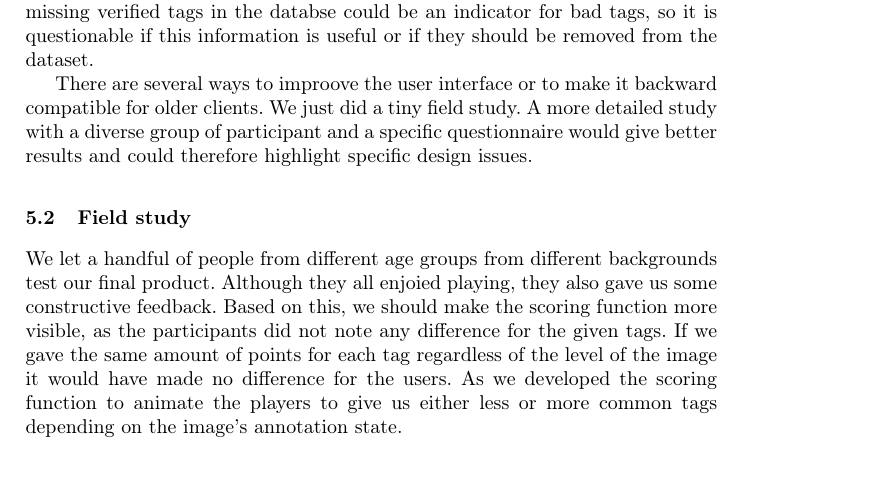
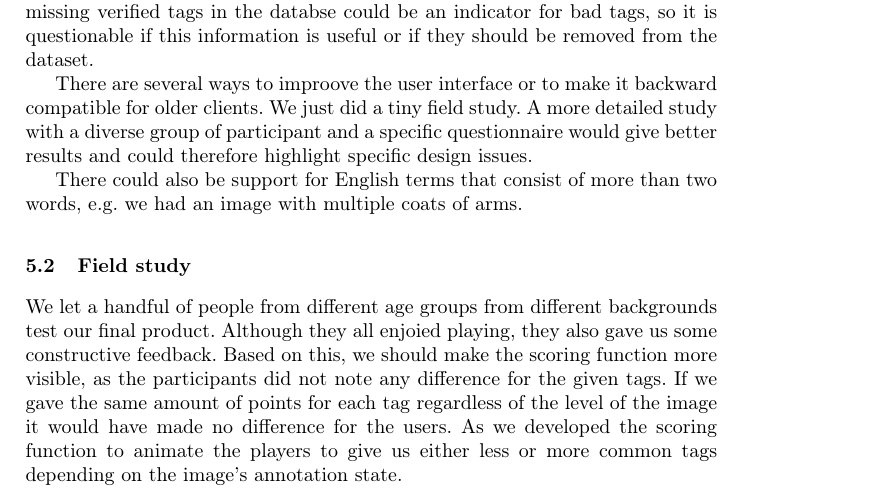
Before and after one commit to muesal/annotation-competition, a LaTeX paper (docs/report/seminar-proceedings/proceedings.tex, which reads docs/report/seminar-proceedings/reportContent/sections/conclusion.tex): part of page 8 of 9, cut so that both start at the same text, the shorter picture padded with empty space. Compiled offline with pdfLaTeX; a LaTeX package or settings file that is missing is left out.

Commit message:
Add thoughts on multiple word terms

```diff
--- a/docs/report/seminar-proceedings/reportContent/sections/conclusion.tex
+++ b/docs/report/seminar-proceedings/reportContent/sections/conclusion.tex
@@ -7,6 +7,9 @@ On the technical side we have not maintained our initial unit tests very well. F
 A core functionallity that is currently missing is a penalty for misclassified images. At the time of writing, useless tags or user that provide useless tags are just ignored. The number of missing verified tags in the databse could be an indicator for bad tags, so it is questionable if this information is useful or if they should be removed from the dataset.
 
 There are several ways to improove the user interface or to make it backward compatible for older clients. We just did a tiny field study. A more detailed study with a diverse group of participant and a specific questionnaire would give better results and could therefore highlight specific design issues.
+
+There could also be support for English terms that consist of more than two words, e.g. we had an image with multiple coats of arms.
+
 
 \subsection{Field study}
 \label{g1:sec:conclusion:fieldstudy}
```
